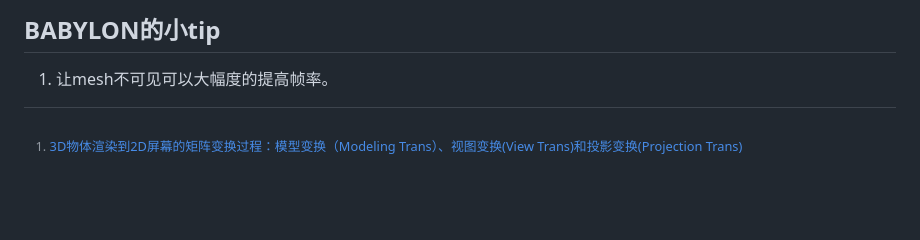
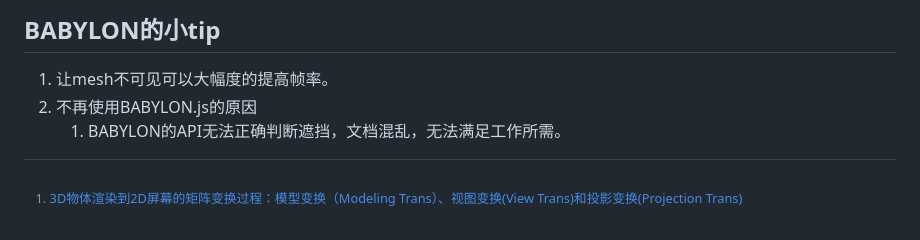
Before and after one commit to Torch-HXM/BoxDatasetGenerator, a Markdown page: README.md, the part around the change. Drawn GitHub-style; blank space fills up the shorter version.

Commit message:
last push.

```diff
--- a/README.md
+++ b/README.md
@@ -74,5 +74,7 @@
         - [computeWorldMatrix](https://doc.babylonjs.com/features/featuresDeepDive/mesh/transforms/center_origin/ref_frame):&emsp;**模型矩阵**
 ## BABYLON的小tip
 1. 让mesh不可见可以大幅度的提高帧率。
+2. 不再使用BABYLON.js的原因
+    1. BABYLON的API无法正确判断遮挡，文档混乱，无法满足工作所需。
 
 [^1]:[3D物体渲染到2D屏幕的矩阵变换过程：模型变换（Modeling Trans）、视图变换(View Trans)和投影变换(Projection Trans)](https://zhuanlan.zhihu.com/p/466508365)
```
